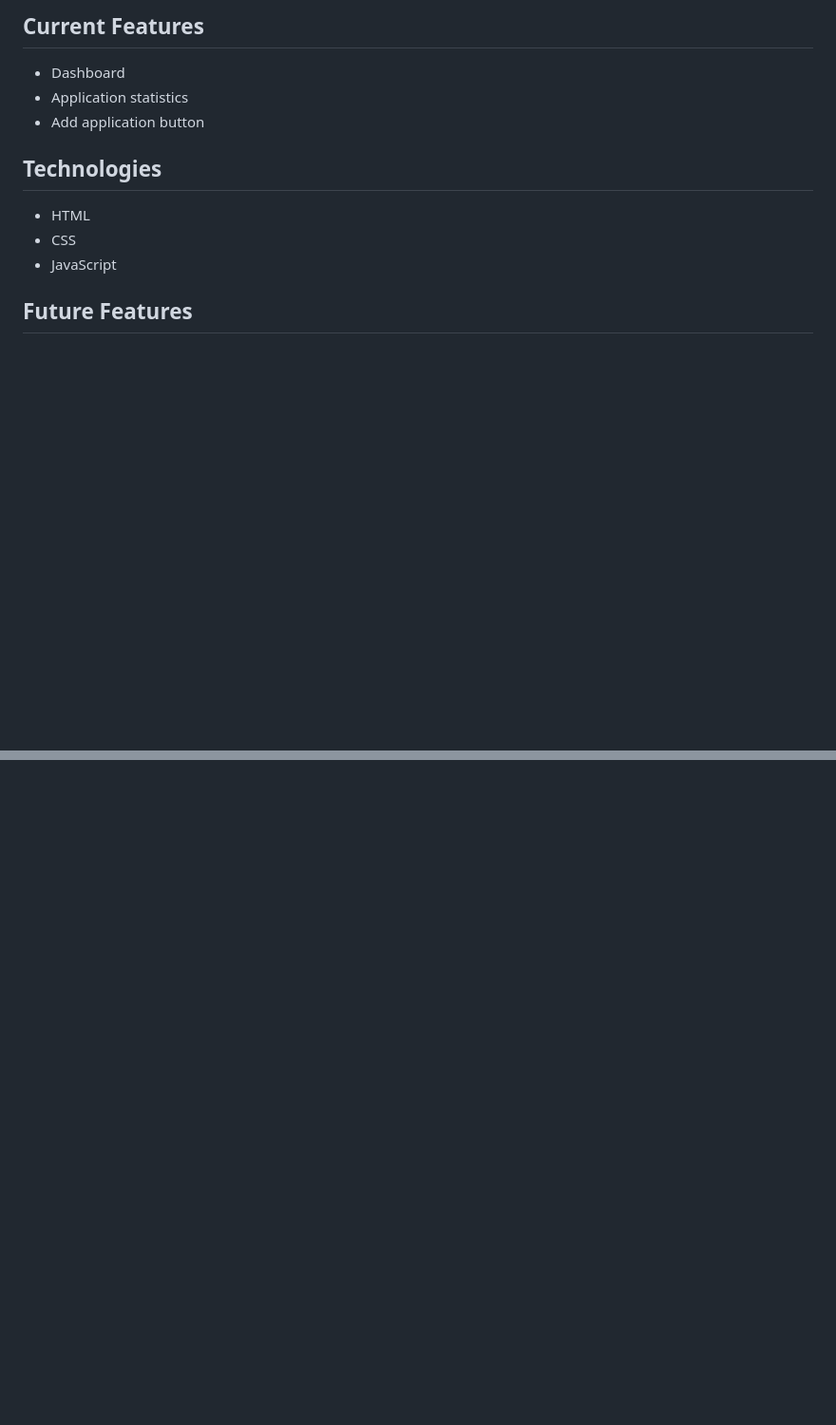
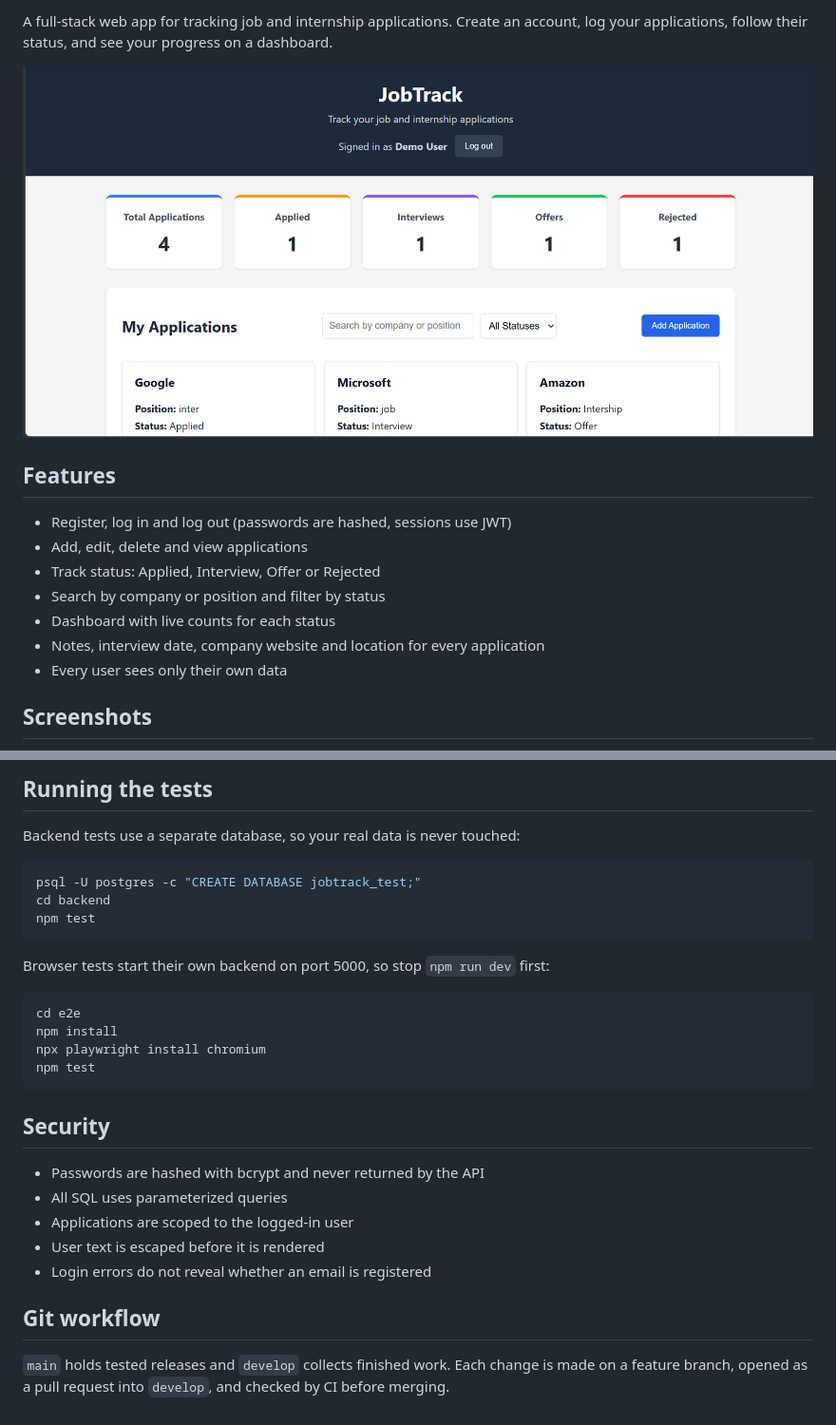
Before and after one commit to Solomon-Mb/jobtrack, a Markdown page: README.md, 2 parts joined by grey strips. Shown at 95% size. Drawn GitHub-style; pictures changed too: docs/screenshots/dashboard.png (added); blank space fills up the shorter version.

Commit message:
docs: add README with setup, API reference and screenshots

````diff
--- a/README.md
+++ b/README.md
@@ -4,15 +4,17 @@ JobTrack is a web application for managing job and internship applications.
 
-## Current Features
+A full-stack web app for tracking job and internship applications. Create an account, log your applications, follow their status, and see your progress on a dashboard.
 
-- Dashboard
-- Application statistics
-- Add application button
+![Dashboard](docs/screenshots/dashboard.png)
 
-## Technologies
+## Features
 
-- HTML
-- CSS
-- JavaScript
+- Register, log in and log out (passwords are hashed, sessions use JWT)
+- Add, edit, delete and view applications
+- Track status: Applied, Interview, Offer or Rejected
+- Search by company or position and filter by status
+- Dashboard with live counts for each status
+- Notes, interview date, company website and location for every application
+- Every user sees only their own data
 
-## Future Features
+## Screenshots
 
@@ -26,0 +136,30 @@ JobTrack is a web application for managing job and internship applications.
+## Running the tests
+
+Backend tests use a separate database, so your real data is never touched:
+
+```bash
+psql -U postgres -c "CREATE DATABASE jobtrack_test;"
+cd backend
+npm test
+```
+
+Browser tests start their own backend on port 5000, so stop `npm run dev` first:
+
+```bash
+cd e2e
+npm install
+npx playwright install chromium
+npm test
+```
+
+## Security
+
+- Passwords are hashed with bcrypt and never returned by the API
+- All SQL uses parameterized queries
+- Applications are scoped to the logged-in user
+- User text is escaped before it is rendered
+- Login errors do not reveal whether an email is registered
+
+## Git workflow
+
+`main` holds tested releases and `develop` collects finished work. Each change is made on a feature branch, opened as a pull request into `develop`, and checked by CI before merging.
````
Also changed, not shown: other parts of README.md (+116 -9 lines), docs/screenshots/details.png (added), docs/screenshots/login.png (added).
